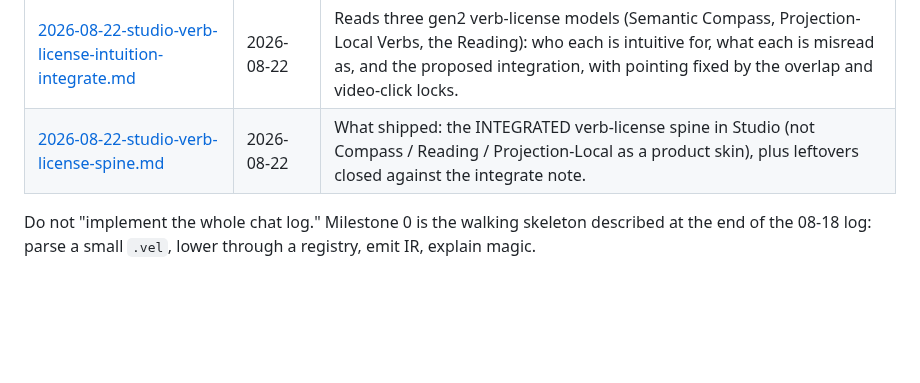
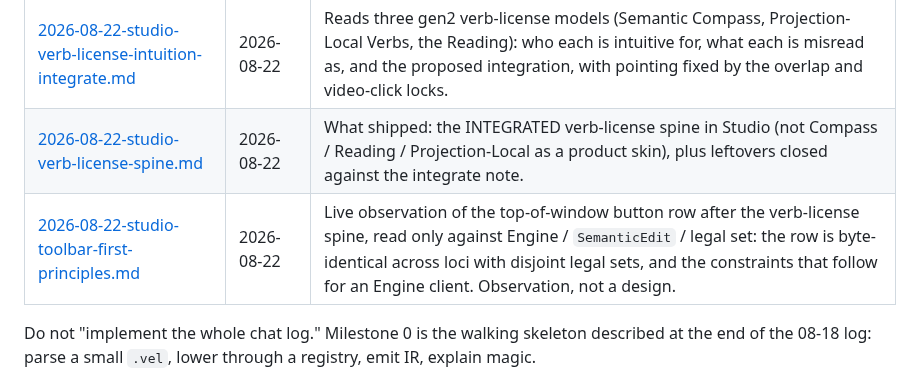
Before and after one commit to annenpolka/lattice, a Markdown page: docs/notes/README.md, the part around the change. GitHub-like rendering; blank space fills up the shorter version.

```diff
--- a/docs/notes/README.md
+++ b/docs/notes/README.md
@@ -8,6 +8,7 @@ These files are the design conversations that produced Lattice. They are source
 | [2026-08-18-video-editor-cost-and-vel-design.md](2026-08-18-video-editor-cost-and-vel-design.md) | 2026-08-18–19 | Costing, VEL language design, Lattice constitution, crate layout, and the initialization plan this repo follows. |
 | [2026-08-22-studio-verb-license-intuition-integrate.md](2026-08-22-studio-verb-license-intuition-integrate.md) | 2026-08-22 | Reads three gen2 verb-license models (Semantic Compass, Projection-Local Verbs, the Reading): who each is intuitive for, what each is misread as, and the proposed integration, with pointing fixed by the overlap and video-click locks. |
 | [2026-08-22-studio-verb-license-spine.md](2026-08-22-studio-verb-license-spine.md) | 2026-08-22 | What shipped: the INTEGRATED verb-license spine in Studio (not Compass / Reading / Projection-Local as a product skin), plus leftovers closed against the integrate note. |
+| [2026-08-22-studio-toolbar-first-principles.md](2026-08-22-studio-toolbar-first-principles.md) | 2026-08-22 | Live observation of the top-of-window button row after the verb-license spine, read only against Engine / `SemanticEdit` / legal set: the row is byte-identical across loci with disjoint legal sets, and the constraints that follow for an Engine client. Observation, not a design. |
 
 Do not "implement the whole chat log." Milestone 0 is the walking skeleton described at the end of the 08-18 log: parse a small `.vel`, lower through a registry, emit IR, explain magic.
 
```
Also changed, not shown: docs/notes/2026-08-22-studio-toolbar-first-principles.md (added, +354 -0 lines), docs/screenshots/toolbar-observe-here-scene.png (added), docs/screenshots/toolbar-observe-here-title.png (added), docs/screenshots/toolbar-observe-refusal-invisible.png (added), docs/screenshots/toolbar-observe-top-row.png (added).
